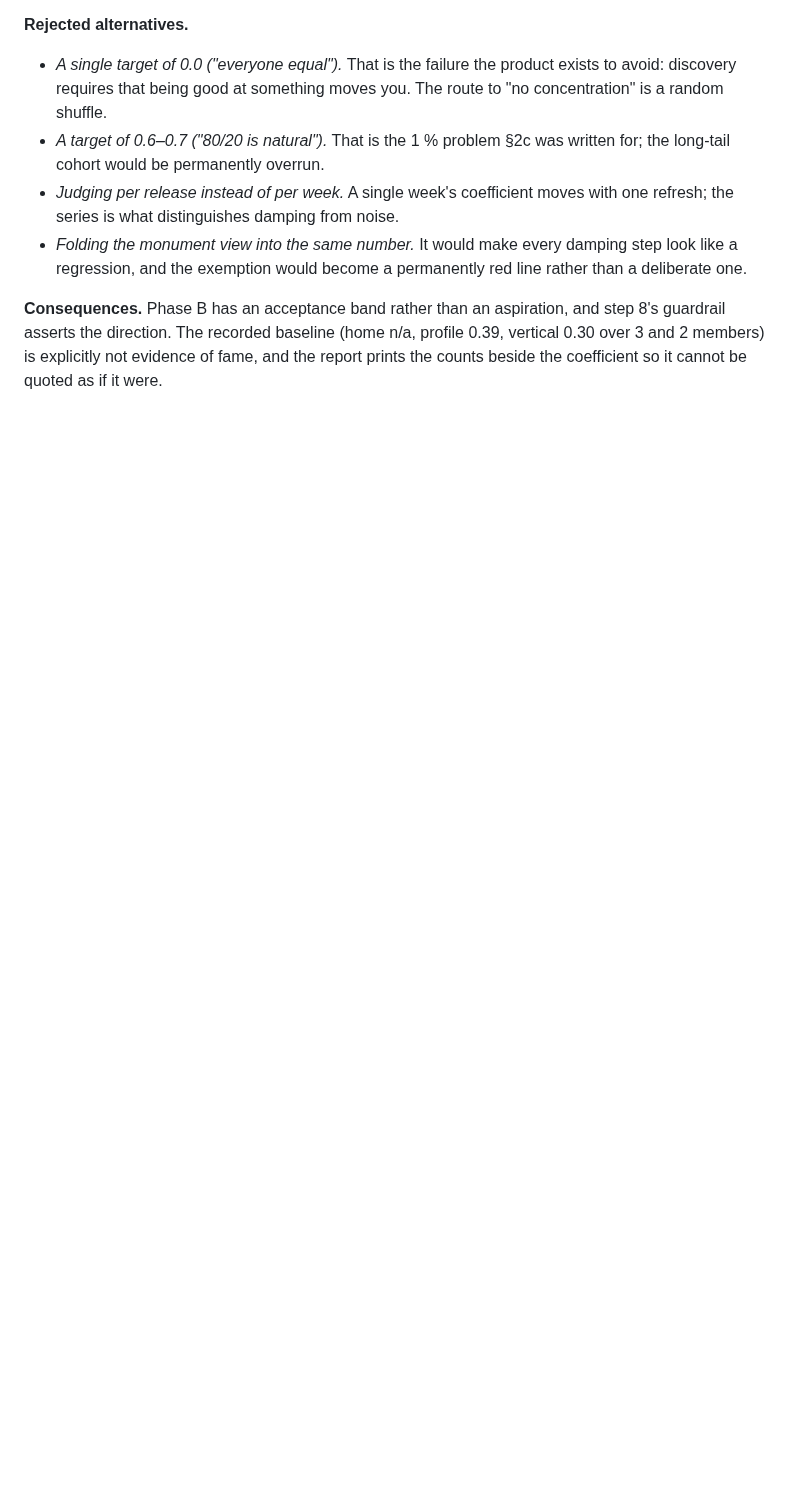
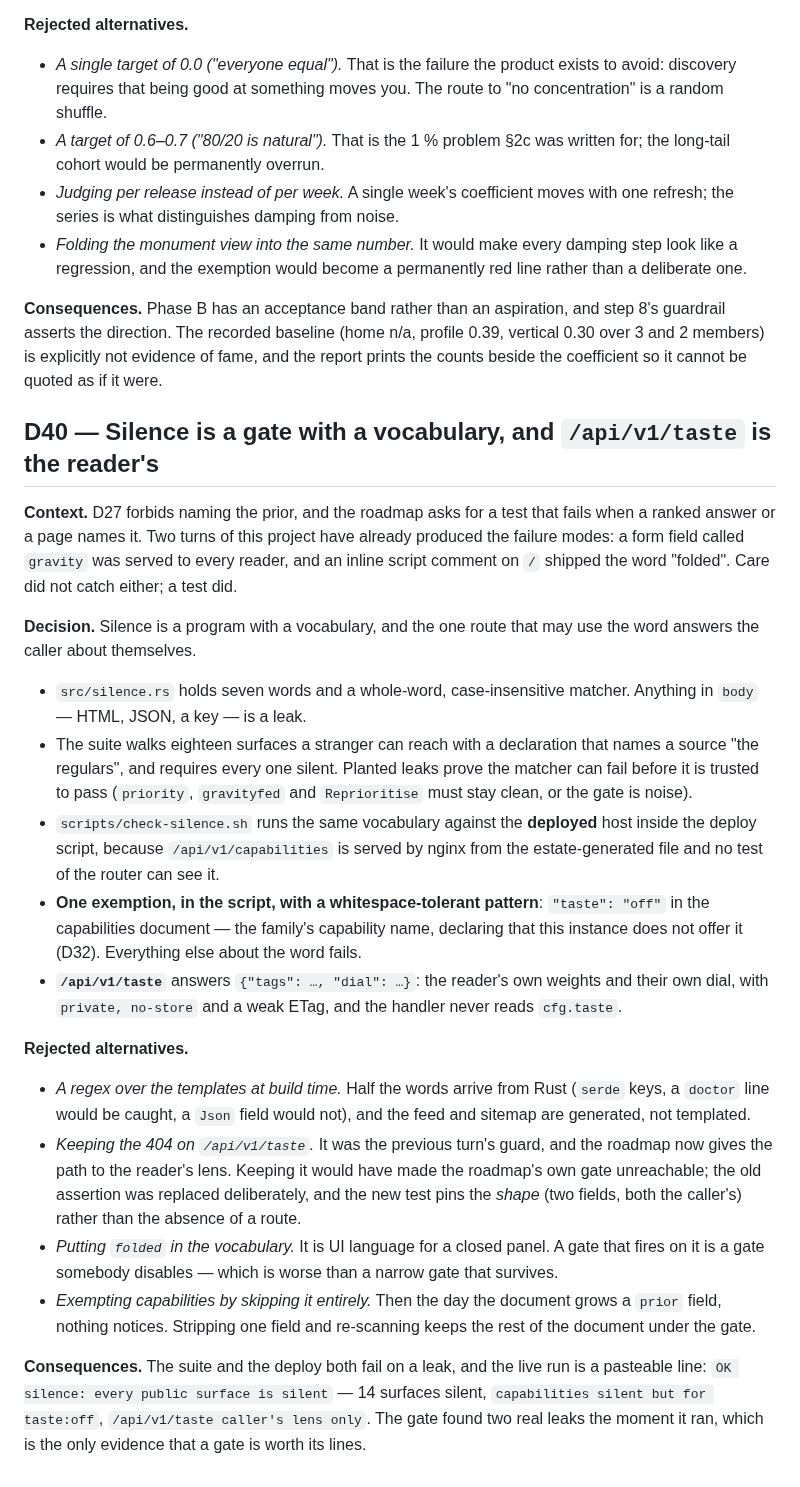
Before and after one commit to 8ullyMaguire/orbital, a Markdown page: docs/DECISIONS.md, the part around the change. GitHub-like rendering; blank space fills up the shorter version.

```diff
--- a/docs/DECISIONS.md
+++ b/docs/DECISIONS.md
@@ -1046,3 +1046,45 @@ so the recorded 0.39 is structure, not fame).
 the direction. The recorded baseline (home n/a, profile 0.39, vertical 0.30 over 3 and 2 members) is
 explicitly not evidence of fame, and the report prints the counts beside the coefficient so it cannot be
 quoted as if it were.
+
+## D40 — Silence is a gate with a vocabulary, and `/api/v1/taste` is the reader's
+
+**Context.** D27 forbids naming the prior, and the roadmap asks for a test that fails when a ranked answer
+or a page names it. Two turns of this project have already produced the failure modes: a form field called
+`gravity` was served to every reader, and an inline script comment on `/` shipped the word "folded". Care
+did not catch either; a test did.
+
+**Decision.** Silence is a program with a vocabulary, and the one route that may use the word answers the
+caller about themselves.
+
+- `src/silence.rs` holds seven words and a whole-word, case-insensitive matcher. Anything in `body` — HTML,
+  JSON, a key — is a leak.
+- The suite walks eighteen surfaces a stranger can reach with a declaration that names a source "the
+  regulars", and requires every one silent. Planted leaks prove the matcher can fail before it is trusted to
+  pass (`priority`, `gravityfed` and `Reprioritise` must stay clean, or the gate is noise).
+- `scripts/check-silence.sh` runs the same vocabulary against the **deployed** host inside the deploy script,
+  because `/api/v1/capabilities` is served by nginx from the estate-generated file and no test of the router
+  can see it.
+- **One exemption, in the script, with a whitespace-tolerant pattern**: `"taste": "off"` in the capabilities
+  document — the family's capability name, declaring that this instance does not offer it (D32). Everything
+  else about the word fails.
+- **`/api/v1/taste`** answers `{"tags": …, "dial": …}`: the reader's own weights and their own dial, with
+  `private, no-store` and a weak ETag, and the handler never reads `cfg.taste`.
+
+**Rejected alternatives.**
+
+- *A regex over the templates at build time.* Half the words arrive from Rust (`serde` keys, a `doctor` line
+  would be caught, a `Json` field would not), and the feed and sitemap are generated, not templated.
+- *Keeping the 404 on `/api/v1/taste`.* It was the previous turn's guard, and the roadmap now gives the path
+  to the reader's lens. Keeping it would have made the roadmap's own gate unreachable; the old assertion was
+  replaced deliberately, and the new test pins the *shape* (two fields, both the caller's) rather than the
+  absence of a route.
+- *Putting `folded` in the vocabulary.* It is UI language for a closed panel. A gate that fires on it is a
+  gate somebody disables — which is worse than a narrow gate that survives.
+- *Exempting capabilities by skipping it entirely.* Then the day the document grows a `prior` field, nothing
+  notices. Stripping one field and re-scanning keeps the rest of the document under the gate.
+
+**Consequences.** The suite and the deploy both fail on a leak, and the live run is a pasteable line:
+`OK silence: every public surface is silent` — 14 surfaces silent, `capabilities silent but for taste:off`,
+`/api/v1/taste caller's lens only`. The gate found two real leaks the moment it ran, which is the only
+evidence that a gate is worth its lines.
```
Also changed, not shown: docs/ROADMAP.md (+48 -42 lines), docs/SPEC.md (+26 -0 lines).
